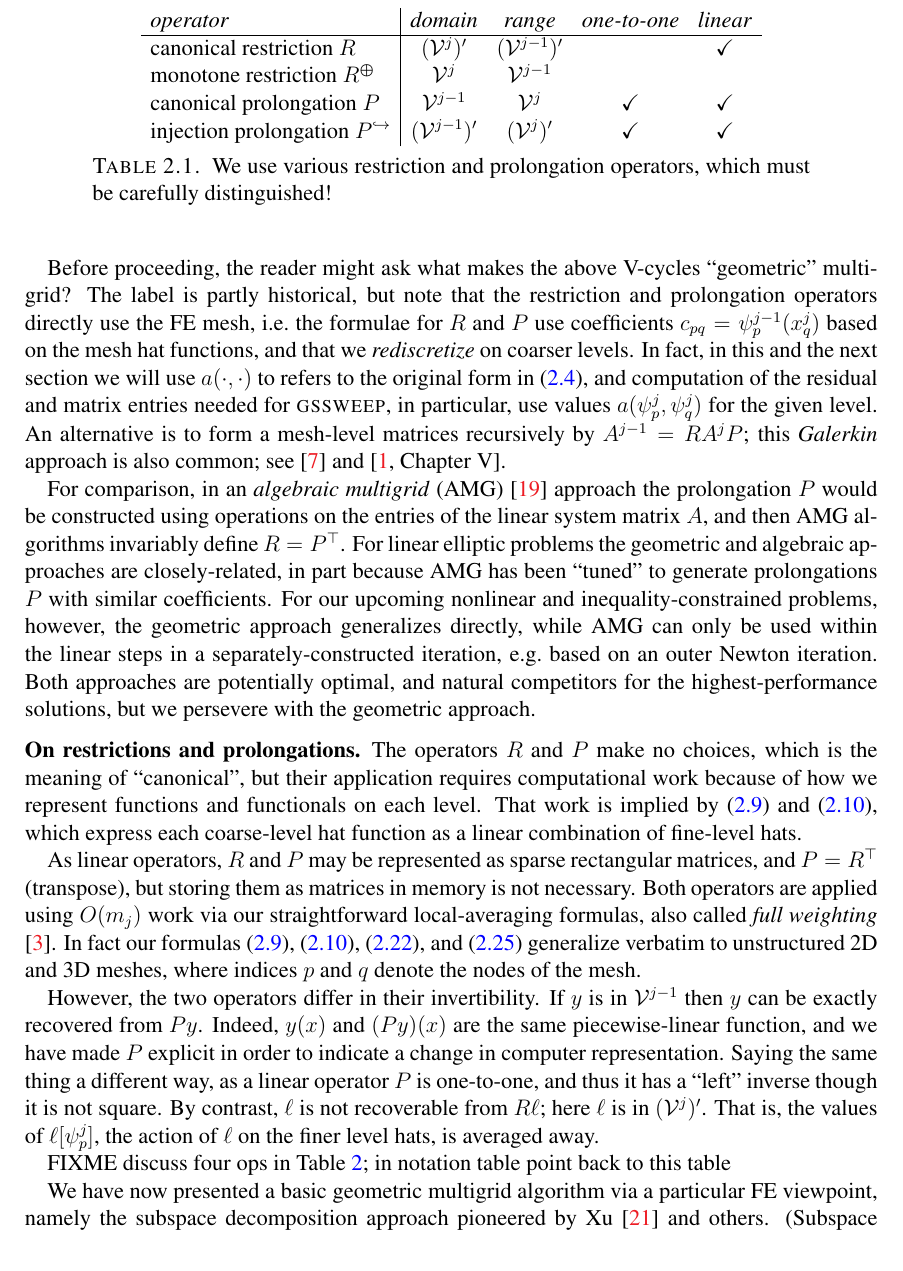
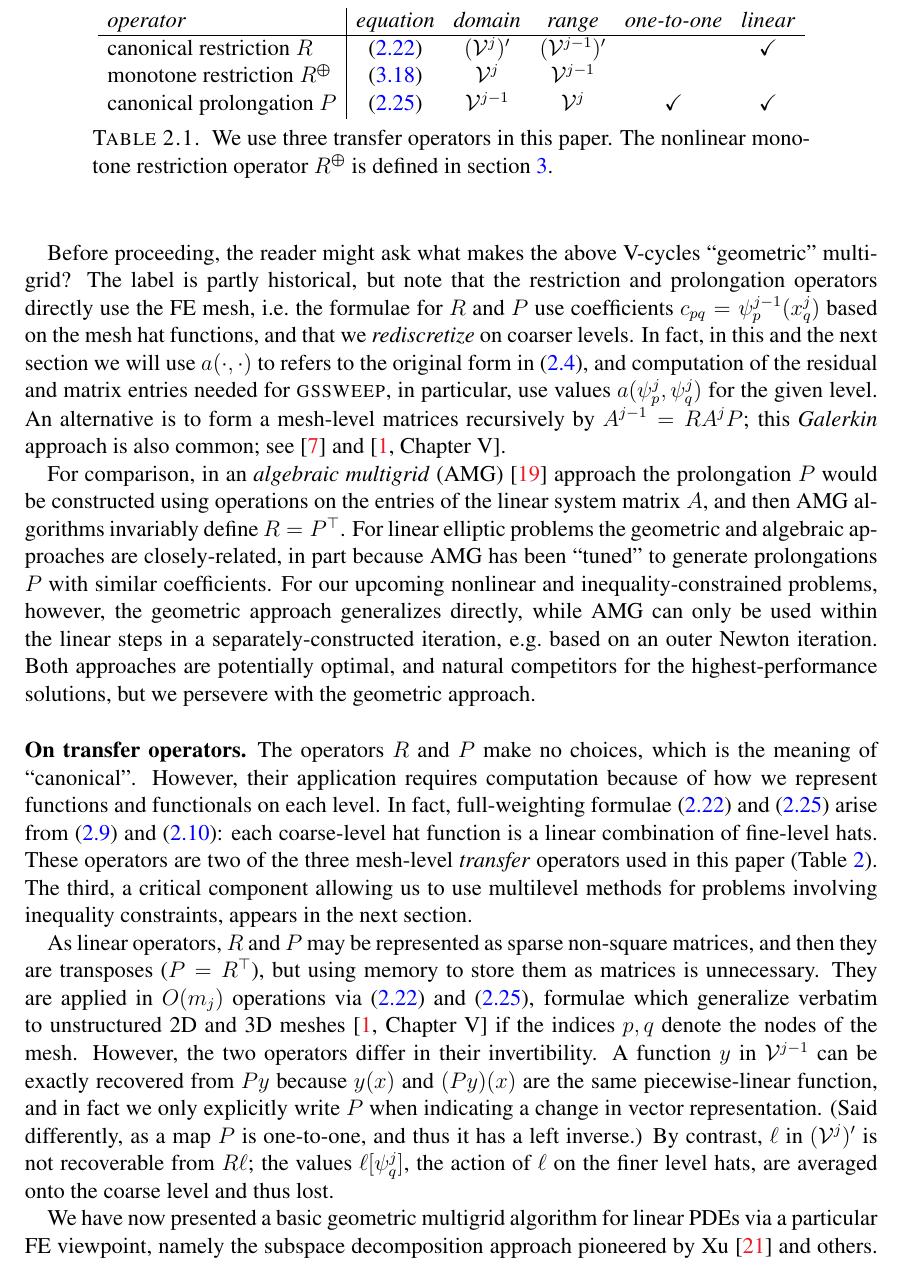
Before and after one commit to bueler/mg-glaciers, a LaTeX paper (paper/review.tex): part of page 13 of 29, cut so that both start at the same text. Compiled offline with pdfLaTeX.

Commit message:
Clean text on transfer operators.

```diff
--- a/paper/review.tex
+++ b/paper/review.tex
@@ -378,35 +378,31 @@ Before proceeding, the reader might ask what makes the above V-cycles ``geometri
 
 For comparison, in an \emph{algebraic multigrid} (AMG) \cite{Trottenbergetal2001} approach the prolongation $P$ would be constructed using operations on the entries of the linear system matrix $A$, and then AMG algorithms invariably define $R=P^\top$.  For linear elliptic problems the geometric and algebraic approaches are closely-related, in part because AMG has been ``tuned'' to generate prolongations $P$ with similar coefficients.  For our upcoming nonlinear and inequality-constrained problems, however, the geometric approach generalizes directly, while AMG can only be used within the linear steps in a separately-constructed iteration, e.g.~based on an outer Newton iteration.  Both approaches are potentially optimal, and natural competitors for the highest-performance solutions, but we persevere with the geometric approach.
 
-\subsection*{On restrictions and prolongations}  The operators $R$ and $P$ make no choices, which is the meaning of ``canonical'', but their application requires computational work because of how we represent functions and functionals on each level.  That work is implied by \eqref{eq:hatcombination} and \eqref{eq:nodalcoefficients}, which express each coarse-level hat function as a linear combination of fine-level hats.
-
-As linear operators, $R$ and $P$ may be represented as sparse rectangular matrices, and $P=R^\top$ (transpose), but storing them as matrices in memory is not necessary.  Both operators are applied using $O(m_j)$ work via our straightforward local-averaging formulas, also called \emph{full weighting} \cite{Briggsetal2000}.  In fact our formulas \eqref{eq:hatcombination}, \eqref{eq:nodalcoefficients}, \eqref{eq:canonicalrestrictionaction}, and \eqref{eq:canonicalprolongationaction} generalize verbatim to unstructured 2D and 3D meshes, where indices $p$ and $q$ denote the nodes of the mesh.
-
-However, the two operators differ in their invertibility.  If $y$ is in $\mathcal{V}^{j-1}$ then $y$ can be exactly recovered from $Py$.  Indeed, $y(x)$ and $(Py)(x)$ are the same piecewise-linear function, and we have made $P$ explicit in order to indicate a change in computer representation.  Saying the same thing a different way, as a linear operator $P$ is one-to-one, and thus it has a ``left'' inverse though it is not square.  By contrast, $\ell$ is not recoverable from $R\ell$; here $\ell$ is in $(\mathcal{V}^j)'$.  That is, the values of $\ell[\psi_p^j]$, the action of $\ell$ on the finer level hats, is averaged away.
-
-FIXME discuss four ops in Table \ref{tab:restrictionsprolongations}; in notation table point back to this table
+\subsection*{On transfer operators}  The operators $R$ and $P$ make no choices, which is the meaning of ``canonical''.  However, their application requires computation because of how we represent functions and functionals on each level.  In fact, full-weighting formulae \eqref{eq:canonicalrestrictionaction} and \eqref{eq:canonicalprolongationaction} arise from \eqref{eq:hatcombination} and \eqref{eq:nodalcoefficients}: each coarse-level hat function is a linear combination of fine-level hats.  These operators are two of the three mesh-level \emph{transfer} operators used in this paper (Table \ref{tab:restrictionsprolongations}).  The third, a critical component allowing us to use multilevel methods for problems involving inequality constraints, appears in the next section.
 
 \newcommand{\iP}{P^{\hookrightarrow}}
 \begin{table}
-\begin{tabular}{l|cccc}
-\emph{operator}              & \emph{domain}          & \emph{range}
+\begin{tabular}{l|ccccc}
+\emph{operator}              & \emph{equation}  & \emph{domain}          & \emph{range}
                   & \emph{one-to-one} & \emph{linear} \\ \hline
-canonical restriction $R$    & $(\mathcal{V}^j)'$     & $(\mathcal{V}^{j-1})'$
+canonical restriction $R$    & \eqref{eq:canonicalrestrictionaction} & $(\mathcal{V}^j)'$     & $(\mathcal{V}^{j-1})'$
                   &            & \checkmark \\
-monotone restriction $\mR$   & $\mathcal{V}^j$        & $\mathcal{V}^{j-1}$
+monotone restriction $\mR$   & \eqref{eq:monotonerestriction} & $\mathcal{V}^j$        & $\mathcal{V}^{j-1}$
                   &            &            \\
-canonical prolongation $P$   & $\mathcal{V}^{j-1}$    & $\mathcal{V}^j$
+canonical prolongation $P$   & \eqref{eq:canonicalprolongationaction} & $\mathcal{V}^{j-1}$    & $\mathcal{V}^j$
                   & \checkmark & \checkmark \\
-injection prolongation $\iP$ & $(\mathcal{V}^{j-1})'$ & $(\mathcal{V}^j)'$
-                  & \checkmark & \checkmark
 \end{tabular}
 
 \medskip
 \label{tab:restrictionsprolongations}
-\caption{We use various restriction and prolongation operators, which must be carefully distinguished!}
+\caption{We use three transfer operators in this paper.  The nonlinear monotone restriction operator $\mR$ is defined in section \ref{sec:obstacle}.}
 \end{table}
 
-We have now presented a basic geometric multigrid algorithm via a particular FE viewpoint, namely the subspace decomposition approach pioneered by Xu \cite{Xu1992} and others.  (Subspace decomposition is a foundation for multilevel, domain-decomposition, and a variety of other advanced algorithms \cite{Farrelletal2019}.)  Our natural next step might be to show computational results featuring the efficiency of the V-cycle algorithm, giving evidence of optimal $O(m_J)$ time to solve the problem, and indeed such results appear in all multigrid references \cite{Briggsetal2000,Bueler2021,Elmanetal2014,Trottenbergetal2001}.  However, we instead choose to introduce a less-standard ``obstacle'' problem in the next section, one which has the essential free-boundary character of the glacier geometry problem.  We provide computational results in each of the next three sections.
+As linear operators, $R$ and $P$ may be represented as sparse non-square matrices, and then they are transposes ($P=R^\top$), but using memory to store them as matrices is unnecessary.  They are applied in $O(m_j)$ operations via \eqref{eq:canonicalrestrictionaction} and \eqref{eq:canonicalprolongationaction}, formulae which generalize verbatim to unstructured 2D and 3D meshes \cite[Chapter V]{Braess2007} if the indices $p,q$ denote the nodes of the mesh.  However, the two operators differ in their invertibility.  A function $y$ in $\mathcal{V}^{j-1}$ can be exactly recovered from $Py$ because $y(x)$ and $(Py)(x)$ are the same piecewise-linear function, and in fact we only explicitly write $P$ when indicating a change in vector representation.  (Said differently, as a map $P$ is one-to-one, and thus it has a left inverse.)  By contrast, $\ell$ in $(\mathcal{V}^j)'$ is not recoverable from $R\ell$; the values $\ell[\psi_q^j]$, the action of $\ell$ on the finer level hats, are averaged onto the coarse level and thus lost.
+
+We have now presented a basic geometric multigrid algorithm for linear PDEs via a particular FE viewpoint, namely the subspace decomposition approach pioneered by Xu \cite{Xu1992} and others.  Subspace decomposition is a foundation for multilevel, domain-decomposition, and a variety of other advanced algorithms \cite{Braess2007,Farrelletal2019}.
+
+Our next step might be to show computational results demonstrating the efficiency of the V-cycle algorithm, giving evidence of optimal $O(m_J)$ time to solve the problem.  Indeed, such results appear in all multigrid references \cite{Briggsetal2000,Bueler2021,Elmanetal2014,Trottenbergetal2001}.  However, we first introduce a less-standard ``obstacle'' problem in the next section, one which has the essential free-boundary character of the glacier geometry problem.  Then computational results appear in each of the next three sections.
 
 
 \section{Constraint decomposition for the obstacle problem} \label{sec:obstacle}
```
